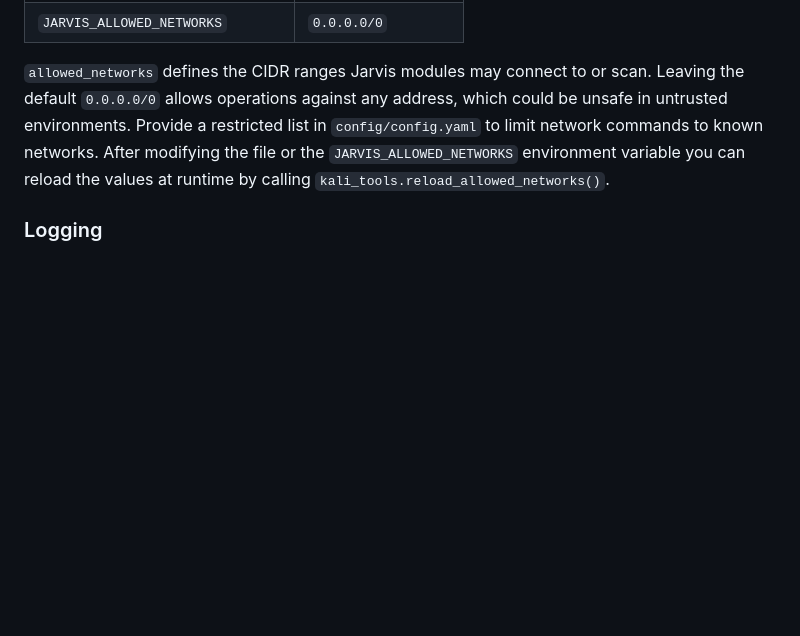
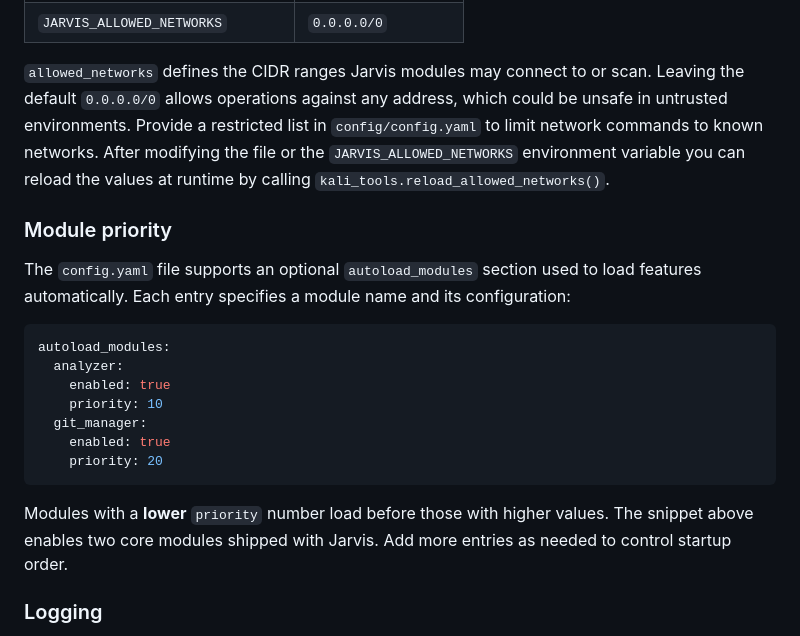
Before and after one commit to RepairEuroCar/Jarvis, a Markdown page: README.md, the part around the change. GitHub-like rendering; blank space fills up the shorter version.

Commit message:
docs: document module priority

````diff
--- a/README.md
+++ b/README.md
@@ -62,6 +62,26 @@ environments. Provide a restricted list in `config/config.yaml`
 to limit network commands to known networks. After modifying the file or
 the `JARVIS_ALLOWED_NETWORKS` environment variable you can reload the
 values at runtime by calling `kali_tools.reload_allowed_networks()`.
+
+### Module priority
+
+The `config.yaml` file supports an optional `autoload_modules` section used to
+load features automatically. Each entry specifies a module name and its
+configuration:
+
+```yaml
+autoload_modules:
+  analyzer:
+    enabled: true
+    priority: 10
+  git_manager:
+    enabled: true
+    priority: 20
+```
+
+Modules with a **lower** `priority` number load before those with higher values.
+The snippet above enables two core modules shipped with Jarvis. Add more entries
+as needed to control startup order.
 
 ### Logging
 
````
